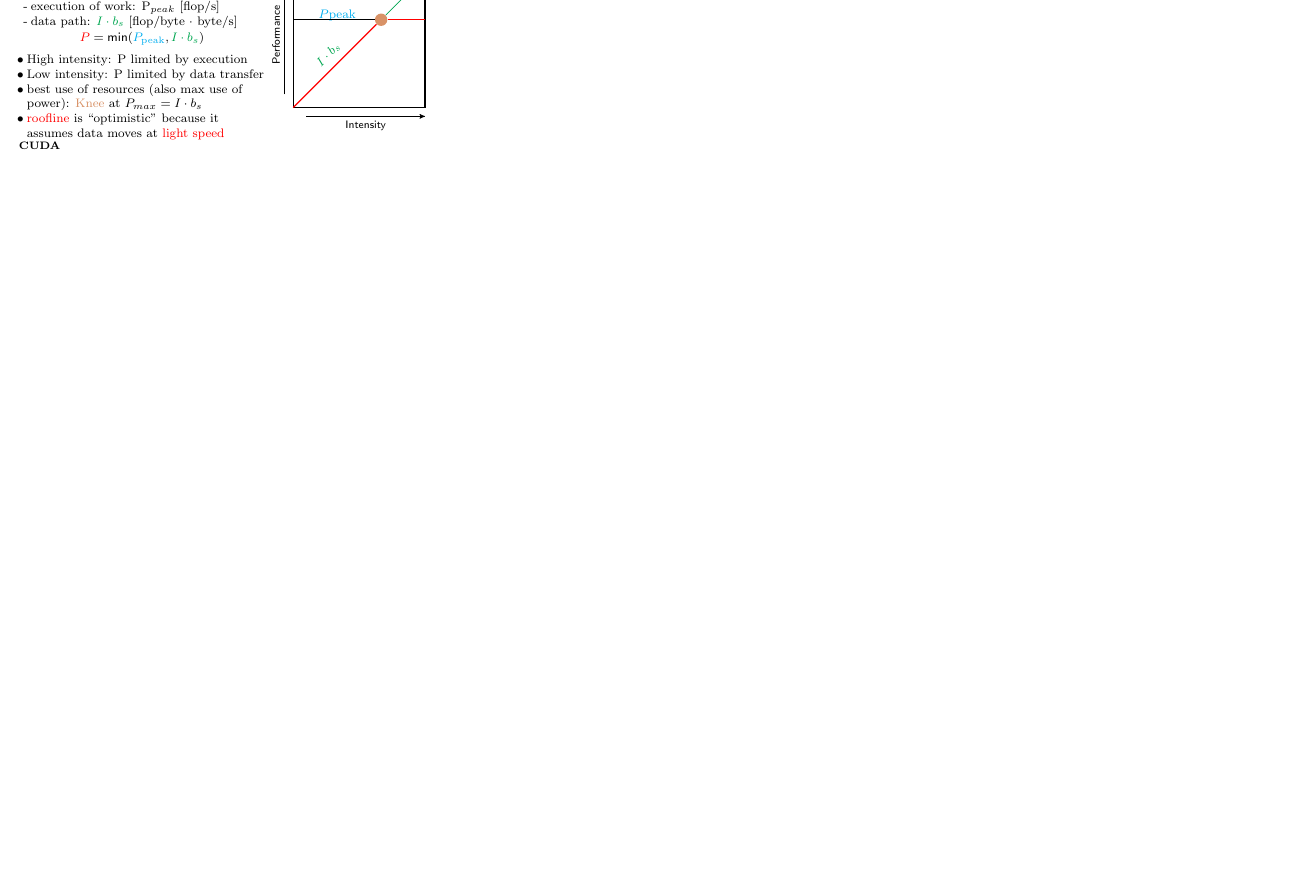
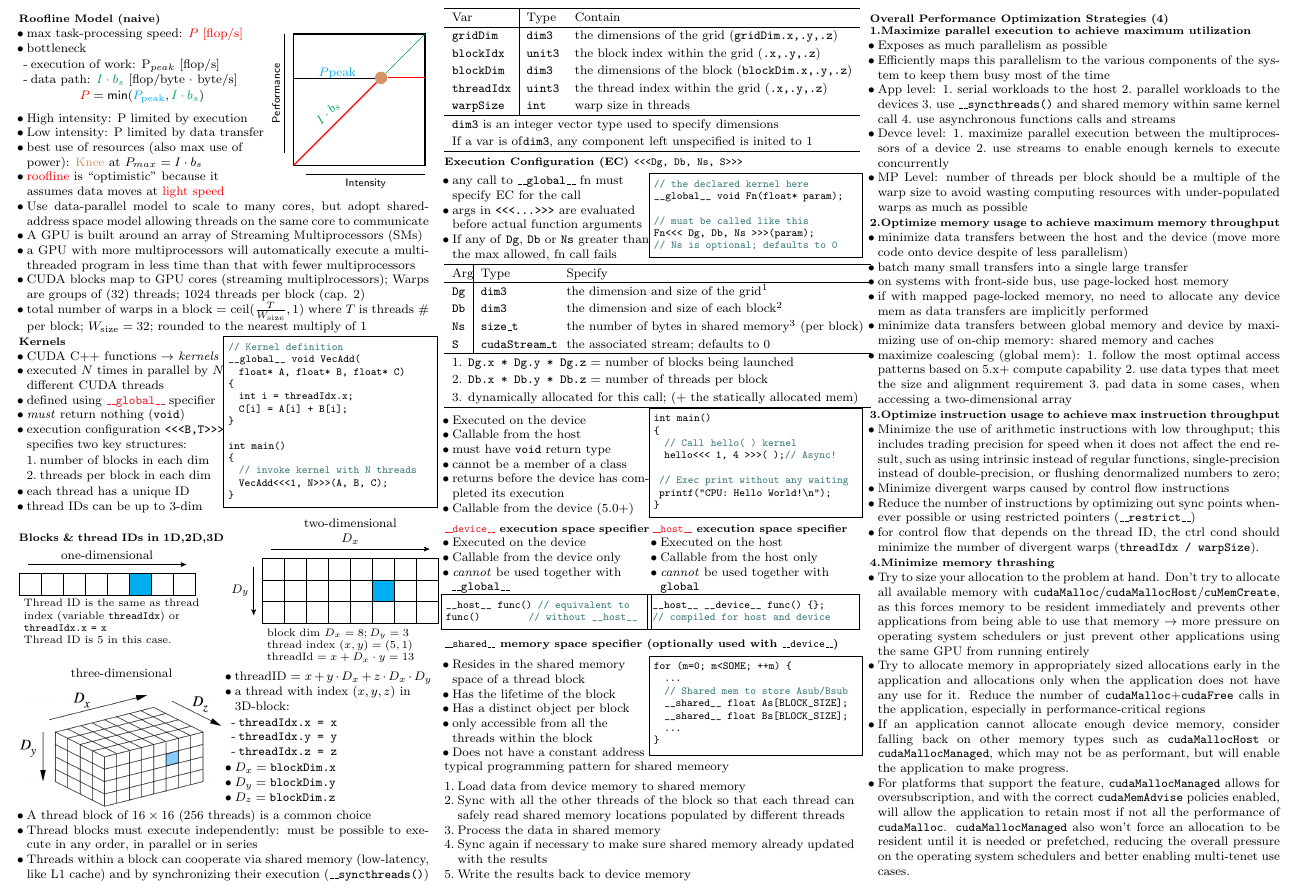
Before and after one commit to Linerre/cheatsheets, a LaTeX document (comp8300/notes/cheatsheet.tex, which reads comp8300/notes/preamble.tex, comp8300/notes/sec/cuda.tex, comp8300/notes/sec/roofline.tex): part of the page, cut at the place of the change, the shorter picture padded with empty space. Compiled offline with pdfLaTeX.

Commit message:
[COMP8300] Finish cheatsheet

```diff
--- a/comp8300/notes/cheatsheet.tex
+++ b/comp8300/notes/cheatsheet.tex
@@ -39,53 +34,5 @@
-  \item bottleneck
-    \begin{itemize}[label=-]
-    \item execution of work: P$_{peak}$ [flop/s]
-    \item data path: \textcolor{Green}{$I\cdot b_s$} [flop/byte $\cdot$ byte/s]
-    \end{itemize}
-  \end{itemize}
-\[
-\textcolor{red}{P} = \textsf{min}(\textcolor{Cyan}{P_{\text{peak}}}, \textcolor{Green}{I\cdot b_{s}})
-\]
-  \begin{itemize}
-  \item High intensity: P limited by execution
-  \item Low intensity: P limited by data transfer
-  \item best use of resources (also max use of power): \textcolor{Tan}{Knee} at $P_{max} = I \cdot b_s$
-  \item \textcolor{red}{roofline} is ``optimistic'' because it assumes data moves at \textcolor{red}{light speed}
-  \end{itemize}
-\end{minipage}
-\begin{minipage}{.4\linewidth}
-\begin{tikzpicture}
-  % Knee
-  \node[shape=circle,radius=1mm,fill=Tan]
-  (knee) at (2,2) {};
-
-  % Peaknode
-  \node[color=Cyan] (peak) at (1,2.1) {$P\text{peak}$};
-
-  % Ibsnode
-  \node[color=Green,rotate=45] (ibs) at (.8,1.2)
-  {$I\cdot b_s$};
-
-  % rectangle coordinates
-  \draw[thick] (0,0) rectangle (3,3);
-
-  % y axis
-  \draw (-.2, .3) edge[]
-  node[above,sloped]{Performance} (-.2,3);
-
-  % x axis
-  \draw (.3, -.2) edge[]
-  node[below]{Intensity} (3,-.2);
-
-  % Peak
-  \draw (0,2) -- (knee);
-  \draw[color=red,thick] (knee) -- (3,2);
-
-  % AI (I * Bs)
-  \draw[color=red,thick] (0,0) -- (knee);
-  \draw[color=Green] (knee) -- (3,3);
-
-\end{tikzpicture}
-\end{minipage}
-\section*{CUDA}
+\input{sec/roofline}
+\input{sec/cuda}
+\pagebreak
 \end{multicols*}
 \end{document}
--- a/comp8300/notes/preamble.tex
+++ b/comp8300/notes/preamble.tex
@@ -67,7 +67,7 @@
   msi/.style={draw=Brown,->,auto,font=\small\sffamily,bend angle=80},
   msibs/.style={draw=RoyalBlue,->,auto,font=\small\sffamily,bend angle=80},
   msinl/.style={font=\footnotesize\sffamily}, %msi node label
-  every edge/.style={draw,->,auto,font=\small\sffamily},
+  every edge/.style={draw,auto,font=\small\sffamily},
   every loop/.style={looseness=4},
   initial text=start,initial where=right
 }
--- /dev/null
+++ b/comp8300/notes/sec/cuda.tex
@@ -0,0 +1,296 @@
+\begin{itemize}
+\item Use data-parallel model to scale to many cores, but adopt shared-address space model allowing threads on the same core to communicate
+\item A GPU is built around an array of Streaming Multiprocessors (SMs)
+\item a GPU with more multiprocessors will automatically execute a multithreaded program in less time than that with fewer multiprocessors
+\item CUDA blocks map to GPU cores (streaming multiplrocessors); Warps are groups of (32) threads; 1024 threads per block (cap. 2)
+\item total number of warps in a block = ceil$(\frac{T}{W_{\text{size}}},1)$ where $T$ is threads $\#$ per block; $W_{\text{size}} = 32$; rounded to the nearest multiply of 1
+\end{itemize}
+\begin{minipage}{0.5\linewidth}
+  \section*{Kernels}
+  \flushleft
+  \begin{itemize}
+  \item CUDA C++ functions $\to$ \emph{kernels}
+  \item executed $N$ times in parallel by $N$ different CUDA threads
+  \item defined using \textcolor{Red}{\texttt{\_\_global\_\_}} specifier
+  \item \emph{must} return nothing (\texttt{void})
+  \item execution configuration \texttt{<<<B,T>>>} specifies two key structures:
+    \begin{enumerate}
+    \item number of blocks in each dim
+    \item threads per block in each dim
+    \end{enumerate}
+  \item each thread has a unique ID
+  \item thread IDs can be up to 3-dim
+  \end{itemize}
+\end{minipage}
+\begin{minipage}{0.5\linewidth}
+\begin{lstlisting}[language=C++,xleftmargin=1pt]
+// Kernel definition
+__global__ void VecAdd(
+  float* A, float* B, float* C)
+{
+  int i = threadIdx.x;
+  C[i] = A[i] + B[i];
+}
+
+int main()
+{
+  // invoke kernel with N threads
+  VecAdd<<<1, N>>>(A, B, C);
+}
+\end{lstlisting}
+\end{minipage}
+\begin{minipage}{0.5\linewidth}
+  \section*{Blocks \& thread IDs in 1D,2D,3D}
+  \begin{tikzpicture}
+    % 1D block of 8 threads (each as a square)
+    \foreach \x in {0,0.5,1,1.5,2,3,3.5}
+    {
+      \draw (\x,0) rectangle (\x+0.5,0.5);
+    }
+    % the specific thread square for demo
+    \draw[fill=Cyan] (2.5,0) rectangle (3,0.5);
+
+    % Dimension
+    \draw[->] (.2,.7) -- (3.8,.7) node[midway,above]{one-dimensional};
+
+    \node[text width=4cm,yshift=-.6cm, ,anchor=west,font=\small]
+    {
+      Thread ID is the same as thread index (variable \texttt{threadIdx}) or \texttt{threadIdx.x = x}\\
+      Thread ID is 5 in this case.
+    };
+  \end{tikzpicture}
+\end{minipage}
+\begin{minipage}{0.5\linewidth}
+  \begin{tikzpicture}
+    % 2D block of 24 threads (each as a square)
+    \foreach \x in {0,0.5,1,1.5,2,2.5,3,3.5}
+    {
+      % \draw (\x,1.5) rectangle (\x+0.5,2);
+      \draw (\x,1) rectangle (\x+0.5,1.5);
+      \draw (\x,0.5) rectangle (\x+0.5,1);
+      \draw (\x,0) rectangle (\x+0.5,0.5);
+    }
+    % the specific thread square for demo
+    \draw[fill=Cyan] (2.5,.5) rectangle (3,1);
+
+    % Dimension
+    \node (2d) at (2,2.3) {two-dimensional};
+    \draw[->] (.2,1.7) -- (3.8,1.7) node[midway,above]{$D_x$};
+    \draw[->] (-.2,1.3) -- (-.2,.2) node[midway,left]{$D_y$};
+
+    \node[text width=4cm,yshift=-.5cm,anchor=west,font=\small]
+    {
+      block dim $D_x = 8; D_y = 3$\\
+      thread index $(x, y) = (5,1)$\\
+      threadId $= x + D_x \cdot y = 13$
+    };
+  \end{tikzpicture}
+\end{minipage}
+\begin{minipage}{0.5\linewidth}
+  \begin{center}
+    three-dimensional
+  \end{center}
+  \includegraphics[width=\linewidth]{sec/3dcuda}
+\end{minipage}
+\begin{minipage}{0.5\linewidth}
+  \flushleft
+  \begin{itemize}
+  \item threadID = $x + y\cdot D_x + z\cdot D_x\cdot D_y$
+  \item a thread with index $(x,y,z)$ in 3D-block:
+    \begin{itemize}[label=-]
+    \item \texttt{threadIdx.x = x}
+    \item \texttt{threadIdx.y = y}
+    \item \texttt{threadIdx.z = z}
+    \end{itemize}
+  \item $D_x = \texttt{blockDim.x}$
+  \item $D_y = \texttt{blockDim.y}$
+  \item $D_z = \texttt{blockDim.z}$
+  \end{itemize}
+\end{minipage}
+\begin{itemize}
+\item A thread block of $16\times 16$ (256 threads) is a common choice
+\item Thread blocks must execute independently: must be possible to execute in any order, in parallel or in series
+\item Threads within a block can cooperate via shared memory (low-latency, like L1 cache) and by synchronizing their execution (\texttt{\_\_syncthreads()})
+\end{itemize}
+\columnbreak
+\begin{tabular}{l|ll}
+  \hline
+  Var & Type & Contain\\
+  \hline
+  \texttt{gridDim} & \texttt{dim3} &  the dimensions of the grid (\texttt{gridDim.x,.y,.z})\\
+  \texttt{blockIdx} & \texttt{unit3} &  the block index within the grid (\texttt{.x,.y,.z})\\
+  \texttt{blockDim} & \texttt{dim3} &  the dimensions of the block (\texttt{blockDim.x,.y,.z})\\
+  \texttt{threadIdx} & \texttt{uint3} &  the thread index within the grid (\texttt{.x,.y,.z})\\
+  \texttt{warpSize} & \texttt{int} &  warp size in threads\\
+  \hline
+  \multicolumn{3}{l}{\texttt{dim3} is an integer vector type used to specify dimensions}\\
+  \multicolumn{3}{l}{If a var is of\texttt{dim3}, any component left unspecified is inited to 1}\\
+  \hline
+\end{tabular}
+\subsection*{Execution Configuration (EC) \texttt{<<<Dg, Db, Ns, S>>>}}
+\begin{minipage}{0.5\linewidth}
+  \flushleft
+  \begin{itemize}
+  \item any call to \texttt{\_\_global\_\_} fn must specify EC for the call
+  \item args in \texttt{<<<...>>>} are evaluated before actual function arguments
+  \item If any of \texttt{Dg}, \texttt{Db} or \texttt{Ns} greater than the max allowed, fn call fails
+  \end{itemize}
+\end{minipage}
+\begin{minipage}{0.5\linewidth}
+\begin{lstlisting}[language=C++,xleftmargin=1pt]
+// the declared kernel here
+__global__ void Fn(float* param);
+
+// must be called like this
+Fn<<< Dg, Db, Ns >>>(param);
+// Ns is optional; defaults to 0
+\end{lstlisting}
+\end{minipage}
+\begin{tabular}{p{0.3cm}|p{1.6cm}l}
+  \hline
+  Arg & Type & Specify\\
+  \hline
+  \texttt{Dg} & \texttt{dim3} & the dimension and size of the grid$^1$\\
+  \texttt{Db} & \texttt{dim3} & the dimension and size of each block$^2$ \\
+  \texttt{Ns} & \texttt{size\_t} & the number of bytes in shared memory$^3$ (per block)\\
+  \texttt{S} & \texttt{cudaStream\_t} &the associated stream; defaults to 0\\
+  \hline
+  \multicolumn{3}{l}{1. \texttt{Dg.x * Dg.y * Dg.z} = number of blocks being launched}\\
+  \multicolumn{3}{l}{2. \texttt{Db.x * Db.y * Db.z} = number of threads per block}\\
+  \multicolumn{3}{l}{3. dynamically allocated for this call; (+ the statically allocated mem) }\\
+  \hline
+\end{tabular}
+\begin{minipage}{0.5\linewidth}
+  \begin{itemize}
+  \item Executed on the device
+  \item  Callable from the host
+  \item must have \texttt{void} return type
+  \item cannot be a member of a class
+  \item returns before the device has completed its execution
+  \item Callable from the device (5.0+)
+  \end{itemize}
+\end{minipage}
+\begin{minipage}{0.5\linewidth}
+\begin{lstlisting}[language=C++,xleftmargin=1pt]
+int main()
+{
+  // Call  hello( ) kernel
+  hello<<< 1, 4 >>>( );// Async!
+
+ // Exec print without any waiting
+ printf("CPU: Hello World!\n");
+}
+\end{lstlisting}
+\end{minipage}
+% __device__
+\begin{minipage}{0.5\linewidth}
+  \subsection*{\textcolor{Red}{\texttt{\_\_device\_\_}} execution space specifier}
+  \flushleft
+  \begin{itemize}
+  \item Executed on the device
+  \item Callable from the device only
+  \item \emph{cannot} be used together with \texttt{\_\_global\_\_}
+  \end{itemize}
+\end{minipage}
+% __host__
+\begin{minipage}{0.5\linewidth}
+  \subsection*{\textcolor{Red}{\texttt{\_\_host\_\_}} execution space specifier}
+  \flushleft
+  \begin{itemize}
+  \item Executed on the host
+  \item Callable from the host only
+  \item \emph{cannot} be used together with \texttt{global}
+  \end{itemize}
+\end{minipage}
+% without __host__
+\begin{minipage}{0.5\linewidth}
+\begin{lstlisting}[language=C++,xleftmargin=1pt,xrightmargin=2pt]
+__host__ func() // equivalent to
+func()          // without __host__
+\end{lstlisting}
+\end{minipage}
+\begin{minipage}{0.5\linewidth}
+\begin{lstlisting}[language=C++,xleftmargin=2pt]
+__host__ __device__ func() {};
+// compiled for host and device
+\end{lstlisting}
+\end{minipage}
+% Shared
+\subsection*{\texttt{\_\_shared\_\_} memory space specifier (optionally used with \texttt{\_\_device\_\_})}
+\begin{minipage}{0.5\linewidth}
+  \flushleft
+  \begin{itemize}
+  \item Resides in the shared memory space of a thread block
+  \item Has the lifetime of the block
+  \item Has a distinct object per block
+  \item only accessible from all the threads within the block
+  \item Does not have a constant address
+  \end{itemize}
+\end{minipage}
+\begin{minipage}{0.5\linewidth}
+\begin{lstlisting}[language=C++,xleftmargin=1pt,framexbottommargin=2pt]
+for (m=0; m<SOME; ++m) {
+  ...
+  // Shared mem to store Asub/Bsub
+  __shared__ float As[BLOCK_SIZE];
+  __shared__ float Bs[BLOCK_SIZE];
+  ...
+}
+\end{lstlisting}
+\end{minipage}
+typical programming pattern for shared memeory
+\begin{enumerate}
+\item Load data from device memory to shared memory
+\item Sync with all the other threads of the block so that each thread can safely read shared memory locations populated by different threads
+\item Process the data in shared memory
+\item Sync again if necessary to make sure shared memory already updated with the results
+\item Write the results back to device memory
+\end{enumerate}
+\columnbreak
+\section*{Overall Performance Optimization Strategies (4)}
+\subsection*{1.Maximize parallel execution to achieve maximum utilization}
+\begin{itemize}
+\item Exposes as much parallelism as possible
+\item Efficiently maps this parallelism to the various components of the system to keep them busy most of the time
+\item App level:
+  \begin{enumerate*}
+  \item serial workloads to the host
+  \item parallel workloads to the devices
+  \item use \texttt{\_\_syncthreads()} and shared memory within same kernel call
+  \item use asynchronous functions calls and streams
+  \end{enumerate*}
+\item Devce level:
+  \begin{enumerate*}
+  \item maximize parallel execution between the multiprocessors of a device
+  \item use streams to enable enough kernels to execute concurrently
+  \end{enumerate*}
+\item MP Level: number of threads per block should be a multiple of the warp size to avoid wasting computing resources with under-populated warps as much as possible
+\end{itemize}
+\subsection*{2.Optimize memory usage to achieve maximum memory throughput}
+\begin{itemize}
+\item minimize data transfers between the host and the device (move more code onto device despite of less parallelism)
+\item batch many small transfers into a single large transfer
+\item on systems with front-side bus, use page-locked host memory
+\item if with mapped page-locked memory, no need to allocate any device mem as data transfers are implicitly performed
+\item minimize data transfers between global memory and device by maximizing use of on-chip memory: shared memory and caches
+\item maximize coalescing (global mem):
+  \begin{enumerate*}
+  \item follow the most optimal access patterns based on 5.x+ compute capability
+  \item use data types that meet the size and alignment requirement
+  \item pad data in some cases, when accessing a two-dimensional array
+  \end{enumerate*}
+\end{itemize}
+\subsection*{3.Optimize instruction usage to achieve max instruction throughput}
+\begin{itemize}
+\item Minimize the use of arithmetic instructions with low throughput; this includes trading precision for speed when it does not affect the end result, such as using intrinsic instead of regular functions, single-precision instead of double-precision, or flushing denormalized numbers to zero;
+\item Minimize divergent warps caused by control flow instructions
+\item Reduce the number of instructions by optimizing out sync points whenever possible or using restricted pointers (\texttt{\_\_restrict\_\_})
+\item for control flow that depends on the thread ID, the ctrl cond should minimize the number of divergent warps (\texttt{threadIdx / warpSize}).
+\end{itemize}
+\subsection*{4.Minimize memory thrashing}
+\begin{itemize}
+\item Try to size your allocation to the problem at hand. Don’t try to allocate all available memory with \texttt{cudaMalloc}/\texttt{cudaMallocHost}/\texttt{cuMemCreate}, as this forces memory to be resident immediately and prevents other applications from being able to use that memory $\to$ more pressure on operating system schedulers or just prevent other applications using the same GPU from running entirely
+\item Try to allocate memory in appropriately sized allocations early in the application and allocations only when the application does not have any use for it.  Reduce the number of \texttt{cudaMalloc}+\texttt{cudaFree} calls in the application, especially in performance-critical regions
+\item If an application cannot allocate enough device memory, consider falling back on other memory types such as \texttt{cudaMallocHost} or \texttt{cudaMallocManaged}, which may not be as performant, but will enable the application to make progress.
+\item For platforms that support the feature, \texttt{cudaMallocManaged} allows for oversubscription, and with the correct \texttt{cudaMemAdvise} policies enabled, will allow the application to retain most if not all the performance of \texttt{cudaMalloc}. \texttt{cudaMallocManaged} also won’t force an allocation to be resident until it is needed or prefetched, reducing the overall pressure on the operating system schedulers and better enabling multi-tenet use cases.
+\end{itemize}
--- a/comp8300/notes/sec/roofline.tex
+++ b/comp8300/notes/sec/roofline.tex
@@ -1 +1,55 @@
-\section*{Roofline model}
+\section*{Roofline Model (naive)}
+\begin{minipage}{.6\linewidth}
+  \flushleft
+  \begin{itemize}
+  \item max task-processing speed: \textcolor{red}{$P$ [flop/s]}
+  \item bottleneck
+    \begin{itemize}[label=-]
+    \item execution of work: P$_{peak}$ [flop/s]
+    \item data path: \textcolor{Green}{$I\cdot b_s$} [flop/byte $\cdot$ byte/s]
+    \end{itemize}
+  \end{itemize}
+\[
+\textcolor{red}{P} = \textsf{min}(\textcolor{Cyan}{P_{\text{peak}}}, \textcolor{Green}{I\cdot b_{s}})
+\]
+  \begin{itemize}
+  \item High intensity: P limited by execution
+  \item Low intensity: P limited by data transfer
+  \item best use of resources (also max use of power): \textcolor{Tan}{Knee} at $P_{max} = I \cdot b_s$
+  \item \textcolor{red}{roofline} is ``optimistic'' because it assumes data moves at \textcolor{red}{light speed}
+  \end{itemize}
+\end{minipage}
+\begin{minipage}{.4\linewidth}
+\begin{tikzpicture}
+  % Knee
+  \node[shape=circle,radius=1mm,fill=Tan]
+  (knee) at (2,2) {};
+
+  % Peaknode
+  \node[color=Cyan] (peak) at (1,2.1) {$P\text{peak}$};
+
+  % Ibsnode
+  \node[color=Green,rotate=45] (ibs) at (.8,1.2)
+  {$I\cdot b_s$};
+
+  % rectangle coordinates
+  \draw[thick] (0,0) rectangle (3,3);
+
+  % y axis
+  \draw (-.2, .3) edge[]
+  node[above,sloped]{Performance} (-.2,3);
+
+  % x axis
+  \draw (.3, -.2) edge[]
+  node[below]{Intensity} (3,-.2);
+
+  % Peak
+  \draw (0,2) -- (knee);
+  \draw[color=red,thick] (knee) -- (3,2);
+
+  % AI (I * Bs)
+  \draw[color=red,thick] (0,0) -- (knee);
+  \draw[color=Green] (knee) -- (3,3);
+
+\end{tikzpicture}
+\end{minipage}
```
Also changed, not shown: comp8300/notes/_region_.tex (added, +15 -0 lines), comp8300/notes/sec/3dcuda.png (added), comp8300/notes/cheatsheet.tex (5 more changed lines).
